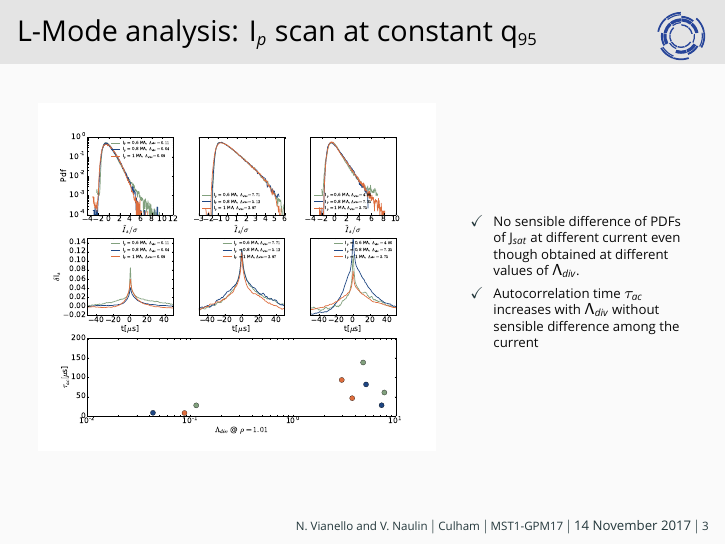
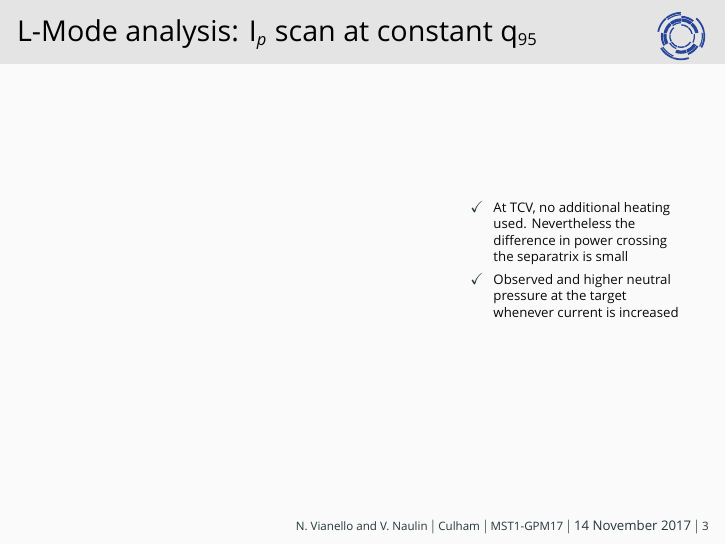
Before and after one commit to nrnishta/topic21, LaTeX slides (Meetings/GPMNov2017/gpm_november2017_topic21.tex): page 8 of 8. Compiled offline with XeLaTeX; a missing font is replaced by an installed copy or a similar font; a LaTeX package or settings file that is missing is left out.

Commit message:
Slide 1 GPM

```diff
--- a/Meetings/GPMNov2017/gpm_november2017_topic21.tex
+++ b/Meetings/GPMNov2017/gpm_november2017_topic21.tex
@@ -96,6 +97,3 @@ Deliverables listed during the call for manning of last December
         constant throughout the scan
       \item<2|only@2> We have comparable edge density, divertor neutral
         pressure and divertor temperature
-      \item<3|only@3> At comparable edge density Upstream profiles are
-        different with the tendency to develop shoulder easier at
-        lower current
@@ -105,5 +99,0 @@ Deliverables listed during the call for manning of last December
-        although same L$_{\parallel}$
-      \item<4|only@4> No sensible difference of PDFs of J$_{sat}$ at
-        different current even though obtained at different values of $\Lambda_{div}$.
-      \item<4|only@4> Autocorrelation time $\tau_{ac}$ increases with
-        $\Lambda_{div}$ without sensible difference among the current
@@ -110,3 +104,8 @@ Deliverables listed during the call for manning of last December
+      \item<4|only@4> At TCV,  no additional heating
+        used. Nevertheless the difference in power crossing the separatrix
+        is small
+      \item<4|only@4> Observed and higher neutral pressure at the
+        target whenever current is increased
       \end{itemize}
     \end{column}
 \end{columns}
```
Also changed, not shown: Meetings/GPMNov2017/gpm_november2017_topic21.tex (14 more changed lines).
